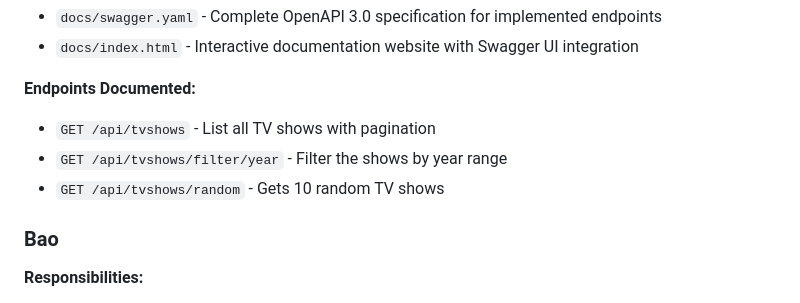
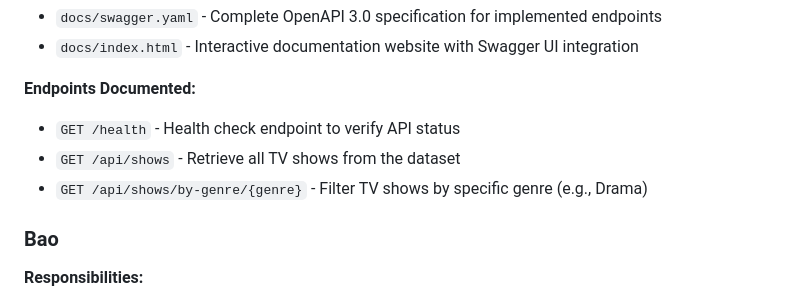
Before and after one commit to shiro-z117/TCSS-460-Group-7-tv-shows-dataset-api, a Markdown page: README.md, the part around the change. Drawn GitHub-style.

Commit message:
Update README with new API endpoints
Added health check and shows retrieval endpoints to documentation.

```diff
--- a/README.md
+++ b/README.md
@@ -75,9 +75,9 @@ RESTful API for TV Shows Dataset providing access to comprehensive television sh
 - `docs/index.html` - Interactive documentation website with Swagger UI integration
 
 **Endpoints Documented:**
-- `GET /api/tvshows` - List all TV shows with pagination
-- `GET /api/tvshows/filter/year` - Filter the shows by year range
-- `GET /api/tvshows/random` - Gets 10 random TV shows
+- `GET /health` - Health check endpoint to verify API status
+- `GET /api/shows` - Retrieve all TV shows from the dataset
+- `GET /api/shows/by-genre/{genre}` - Filter TV shows by specific genre (e.g., Drama)
 
 ### Bao
 **Responsibilities:**
```
